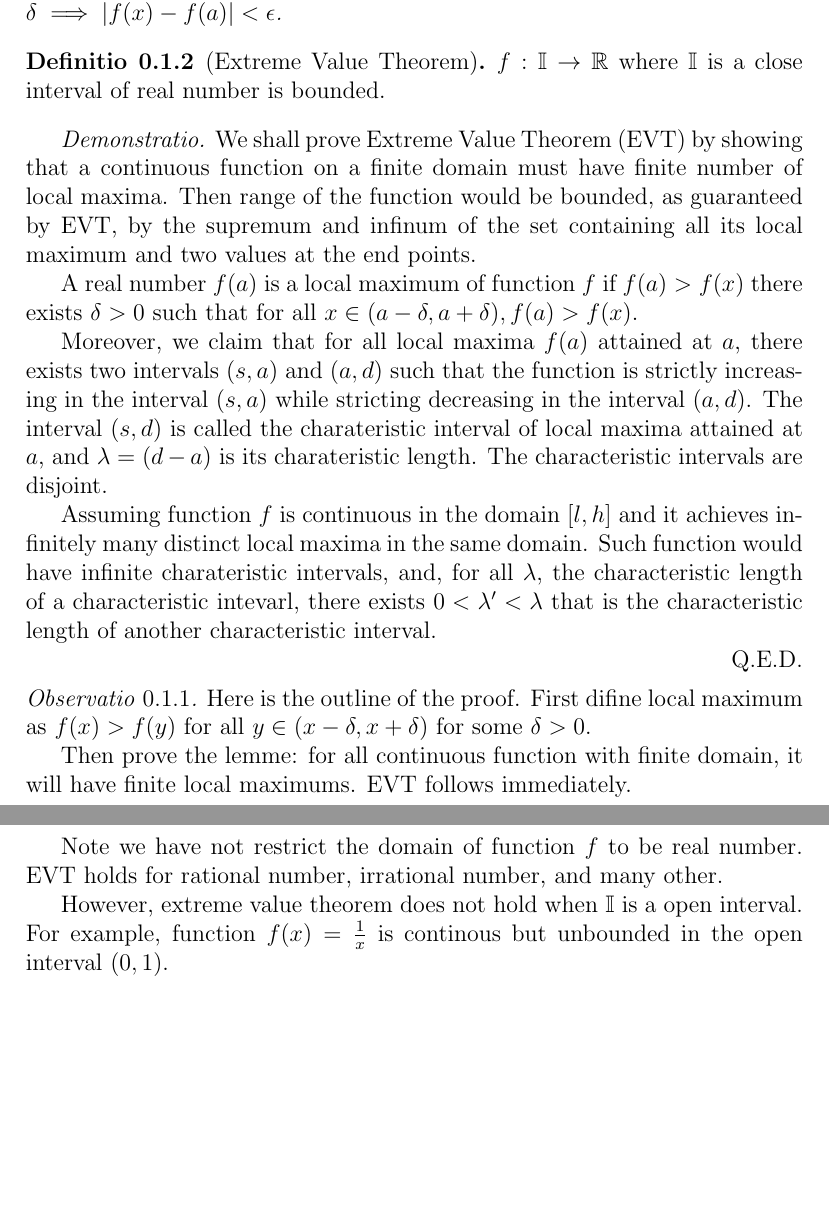
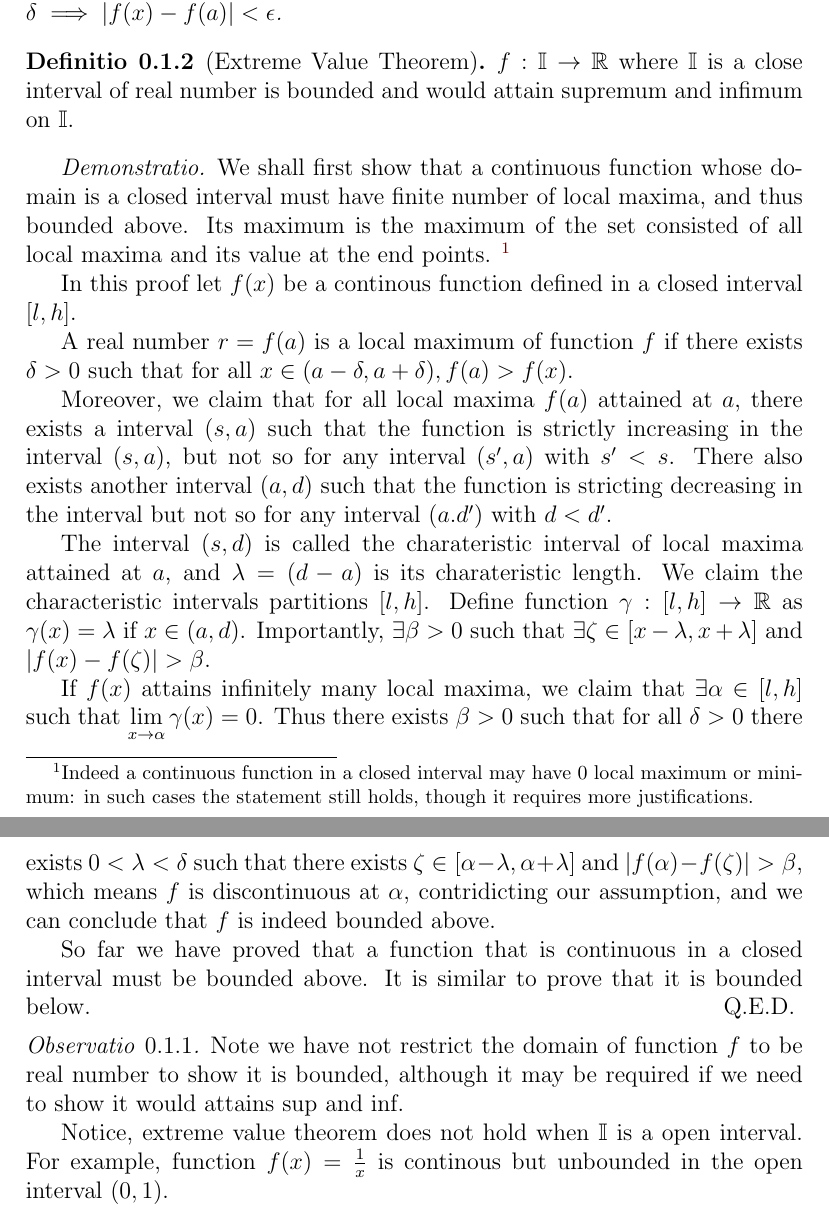
Before and after one commit to harryhanYuhao/math, a LaTeX document (2022-3/fpm/note/analysis/continuity.tex): two parts of pages 1 and 2 of 3, joined at a grey line, cut so that both start at the same text, the shorter picture padded with empty space. Compiled offline with pdfLaTeX.

Commit message:
preliminary proof of EVt

```diff
--- a/2022-3/fpm/note/analysis/continuity.tex
+++ b/2022-3/fpm/note/analysis/continuity.tex
@@ -18,30 +18,36 @@
 \end{theorem}
 
 \begin{definition}[Extreme Value Theorem]
-	$f:\bb{I} \rightarrow \bb{R}$ where $\bb{I}$ is a close interval of real number is bounded.
+	$f:\bb{I} \rightarrow \bb{R}$ where $\bb{I}$ is a close interval of real number is bounded and would attain supremum and infimum on $\bb{I}$.
 \end{definition}
 
 \begin{proof}
-	We shall prove Extreme Value Theorem (EVT) by showing that a continuous function on a finite domain must have finite number of local maxima. Then range of the function would be bounded, as guaranteed by EVT, by the supremum and infinum of the set containing all its local maximum and two values at the end points.
+	We shall first show that a continuous function whose domain is a closed interval must have finite number of local maxima, and thus bounded above. Its maximum is the maximum of the set consisted of all local maxima and its value at the end points.
+	\footnote{
+		Indeed a continuous function in a closed interval may have 0 local maximum or minimum: in such cases the statement still holds, though it requires more justifications.
+	}
 
-	A real number $f(a)$ is a local maximum of function $f$ if $f(a)>f(x)$ there exists $\delta > 0$ such that for all $x \in(a-\delta, a+\delta), f(a)>f(x)$.
+	In this proof let $f(x)$ be a continous function defined in a closed interval $[l, h]$.
 
-	Moreover, we claim that for all local maxima $f(a)$ attained at $a$, there exists two intervals $(s, a)$ and $(a, d)$ such that the function is strictly increasing in the interval $(s,a)$ while stricting decreasing in the interval $(a,d)$.
-	The interval $(s,d)$ is called the charateristic interval of local maxima attained at $a$, and $\lambda = (d-a)$ is its charateristic length. The characteristic intervals are disjoint.
+	A real number $r = f(a)$ is a local maximum of function $f$ if there exists $\delta > 0$ such that for all $x \in(a-\delta, a+\delta), f(a)>f(x)$.
 
-	Assuming function $f$ is continuous in the domain $[l, h]$ and it achieves infinitely many distinct local maxima in the same domain. Such function would have infinite charateristic intervals, and, for all $\lambda$, the characteristic length of a characteristic intevarl, there exists $0<\lambda '<\lambda$ that is the characteristic length of another characteristic interval.
+	Moreover, we claim that for all local maxima $f(a)$ attained at $a$, there exists a interval $(s, a)$  such that the function is strictly increasing in the interval $(s,a)$, but not so for any interval $(s', a)$ with $s'<s$.
+	There also exists another interval $(a, d)$ such that the function is stricting decreasing in the interval but not so for any interval $(a. d')$ with $d<d'$.
 
+	The interval $(s,d)$ is called the charateristic interval of local maxima attained at $a$, and $\lambda = (d-a)$ is its charateristic length.
+	We claim the characteristic intervals partitions $[l,h]$.
+	Define function $\gamma: [l,h] \rightarrow \bb{R}$ as $\gamma(x) = \lambda$ if $x\in (a,d)$. Importantly, $\exists \beta > 0$ such that $\exists \zeta \in [x-\lambda,x+\lambda]$ and $|f(x)-f(\zeta)|>\beta$.
+
+	If $f(x)$ attains infinitely many local maxima, we claim that $\exists \alpha \in [l, h]$ such that $\displaystyle \lim_{x\to \alpha} \gamma (x) = 0$.
+	Thus there exists $\beta > 0$ such that for all $\delta>0$ there exists $0<\lambda<\delta$ such that there exists $\zeta \in [\alpha-\lambda, \alpha+\lambda]$ and $|f(\alpha)-f(\zeta)|>\beta$, which means $f$ is discontinuous at $\alpha$, contridicting our assumption, and we can conclude that $f$ is indeed bounded above.
+
+	So far we have proved that a function that is continuous in a closed interval must be bounded above. It is similar to prove that it is bounded below.
 \end{proof}
+% TODO: The proof is a little sketchy, need to be improved.
+\begin{remark}
+	Note we have not restrict the domain of function $f$ to be real number to show it is bounded, although it may be required if we need to show it would attains sup and inf.
 
-\begin{remark}
-	Here is the outline of the proof.
-	First difine local maximum as $f(x) > f(y)$ for all $y \in (x-\delta, x+\delta)$ for some $\delta > 0$.
-
-	Then prove the lemme: for all continuous function with finite domain, it will have finite local maximums. EVT follows immediately.
-
-	Note we have not restrict the domain of function $f$ to be real number. EVT holds for rational number, irrational number, and many other.
-
-	However, extreme value theorem does not hold when $\bb{I}$ is a open interval. For example, function $f(x)=\frac{1}{x}$ is continous but unbounded in the open interval $(0,1)$.
+	Notice, extreme value theorem does not hold when $\bb{I}$ is a open interval. For example, function $f(x)=\frac{1}{x}$ is continous but unbounded in the open interval $(0,1)$.
 \end{remark}
 
 \begin{hypothesis}[Valid Domain for EVT]
```
Also changed, not shown: 2022-3/fpm/note/note.pdf.
